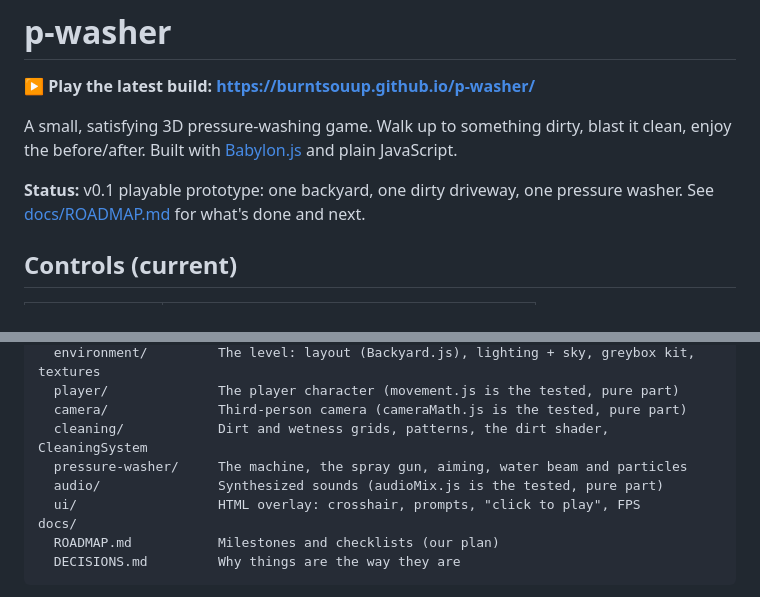
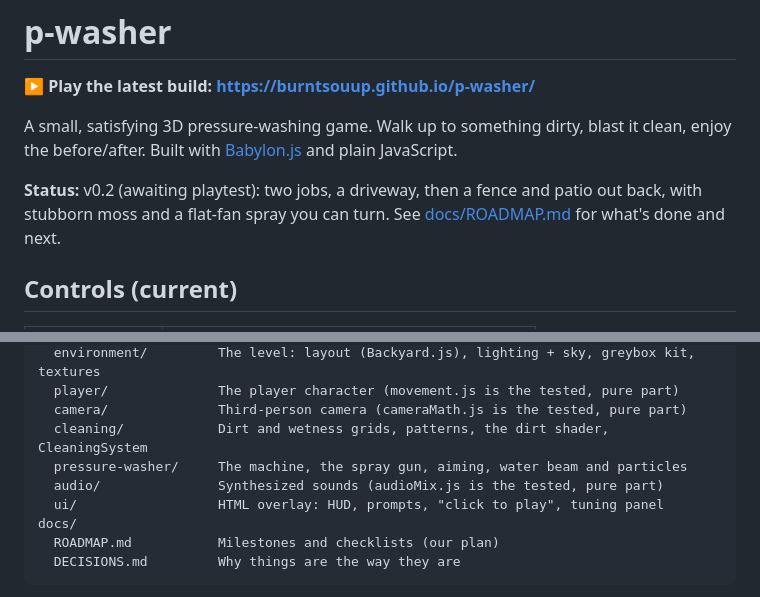
Before and after one commit to burntsouup/p-washer, a Markdown page: README.md, 2 parts joined by grey strips. Rendered like a GitHub page.

Commit message:
README: v0.2 status
Co-authored-by: Copilot <223556219+Copilot@users.noreply.github.com>

```diff
--- a/README.md
+++ b/README.md
@@ -6,8 +6,9 @@ A small, satisfying 3D pressure-washing game. Walk up to something dirty, blast
 enjoy the before/after. Built with [Babylon.js](https://www.babylonjs.com/) and plain
 JavaScript.
 
-**Status:** v0.1 playable prototype: one backyard, one dirty driveway, one pressure washer.
-See [docs/ROADMAP.md](docs/ROADMAP.md) for what's done and next.
+**Status:** v0.2 (awaiting playtest): two jobs, a driveway, then a fence and patio out back,
+with stubborn moss and a flat-fan spray you can turn. See [docs/ROADMAP.md](docs/ROADMAP.md) for
+what's done and next.
 
 ## Controls (current)
 
@@ -63,7 +64,7 @@ src/
   cleaning/            Dirt and wetness grids, patterns, the dirt shader, CleaningSystem
   pressure-washer/     The machine, the spray gun, aiming, water beam and particles
   audio/               Synthesized sounds (audioMix.js is the tested, pure part)
-  ui/                  HTML overlay: crosshair, prompts, "click to play", FPS
+  ui/                  HTML overlay: HUD, prompts, "click to play", tuning panel
 docs/
   ROADMAP.md           Milestones and checklists (our plan)
   DECISIONS.md         Why things are the way they are
```
